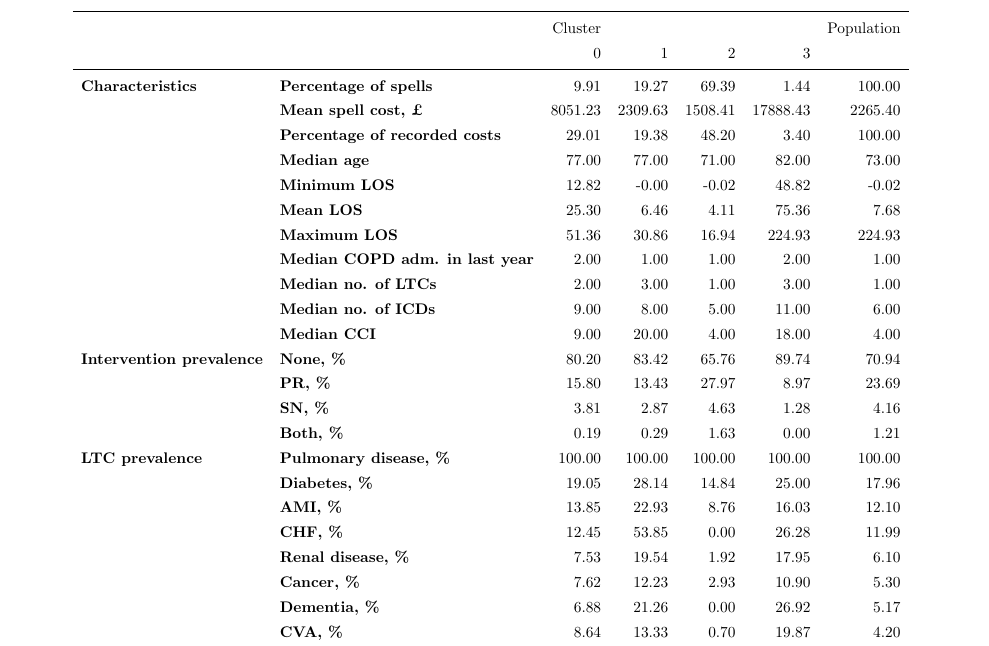
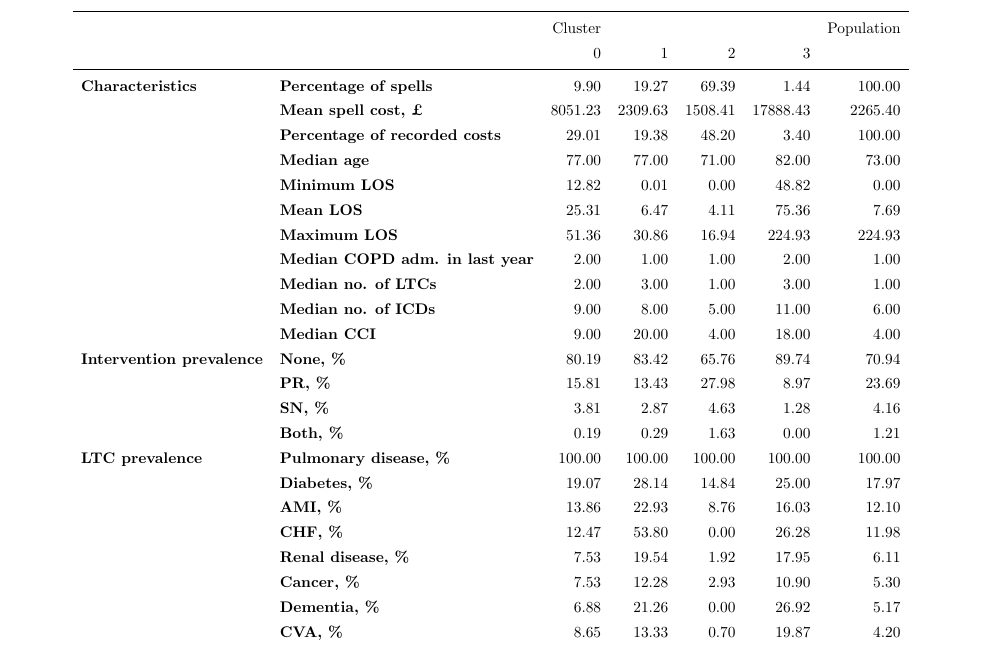
Before and after one commit to daffidwilde/copd-paper, a LaTeX paper (main.tex, which reads tex/summary.tex): part of page 7 of 23 before the commit and part of page 7 of 24 after it, cut so that both start at the same text. Compiled offline with pdfLaTeX.

Commit message:
Update images.

```diff
--- a/tex/summary.tex
+++ b/tex/summary.tex
@@ -7,21 +7,21 @@
                & \textbf{Mean spell cost, £} &  8051.23 &  2309.63 &  1508.41 &  17888.43 &    2265.40 \\
                & \textbf{Percentage of recorded costs} &    29.01 &    19.38 &    48.20 &      3.40 &     100.00 \\
                & \textbf{Median age} &    77.00 &    77.00 &    71.00 &     82.00 &      73.00 \\
-               & \textbf{Minimum LOS} &    12.82 &    -0.00 &    -0.02 &     48.82 &      -0.02 \\
-               & \textbf{Mean LOS} &    25.30 &     6.46 &     4.11 &     75.36 &       7.68 \\
+               & \textbf{Minimum LOS} &    12.82 &     0.01 &     0.00 &     48.82 &       0.00 \\
+               & \textbf{Mean LOS} &    25.31 &     6.47 &     4.11 &     75.36 &       7.69 \\
                & \textbf{Maximum LOS} &    51.36 &    30.86 &    16.94 &    224.93 &     224.93 \\
                & \textbf{Median COPD adm. in last year} &     2.00 &     1.00 &     1.00 &      2.00 &       1.00 \\
                & \textbf{Median no. of LTCs} &     2.00 &     3.00 &     1.00 &      3.00 &       1.00 \\
                & \textbf{Median no. of ICDs} &     9.00 &     8.00 &     5.00 &     11.00 &       6.00 \\
                & \textbf{Median CCI} &     9.00 &    20.00 &     4.00 &     18.00 &       4.00 \\
-\textbf{Intervention prevalence} & \textbf{None, \%} &    80.20 &    83.42 &    65.76 &     89.74 &      70.94 \\
-               & \textbf{PR, \%} &    15.80 &    13.43 &    27.97 &      8.97 &      23.69 \\
+\textbf{Intervention prevalence} & \textbf{None, \%} &    80.19 &    83.42 &    65.76 &     89.74 &      70.94 \\
+               & \textbf{PR, \%} &    15.81 &    13.43 &    27.98 &      8.97 &      23.69 \\
                & \textbf{SN, \%} &     3.81 &     2.87 &     4.63 &      1.28 &       4.16 \\
                & \textbf{Both, \%} &     0.19 &     0.29 &     1.63 &      0.00 &       1.21 \\
 \textbf{LTC prevalence} & \textbf{Pulmonary disease, \%} &   100.00 &   100.00 &   100.00 &    100.00 &     100.00 \\
-               & \textbf{Diabetes, \%} &    19.05 &    28.14 &    14.84 &     25.00 &      17.96 \\
-               & \textbf{AMI, \%} &    13.85 &    22.93 &     8.76 &     16.03 &      12.10 \\
-               & \textbf{CHF, \%} &    12.45 &    53.85 &     0.00 &     26.28 &      11.99 \\
-               & \textbf{Renal disease, \%} &     7.53 &    19.54 &     1.92 &     17.95 &       6.10 \\
-               & \textbf{Cancer, \%} &     7.62 &    12.23 &     2.93 &     10.90 &       5.30 \\
+               & \textbf{Diabetes, \%} &    19.07 &    28.14 &    14.84 &     25.00 &      17.97 \\
+               & \textbf{AMI, \%} &    13.86 &    22.93 &     8.76 &     16.03 &      12.10 \\
+               & \textbf{CHF, \%} &    12.47 &    53.80 &     0.00 &     26.28 &      11.98 \\
+               & \textbf{Renal disease, \%} &     7.53 &    19.54 &     1.92 &     17.95 &       6.11 \\
+               & \textbf{Cancer, \%} &     7.53 &    12.28 &     2.93 &     10.90 &       5.30 \\
                & \textbf{Dementia, \%} &     6.88 &    21.26 &     0.00 &     26.92 &       5.17 \\
```
Also changed, not shown: tex/num_servers_change_step.tex (+1 -1 lines), img/cluster_charlson_gross.pdf, img/cluster_icds.pdf, img/cluster_ltcs.pdf, img/cluster_spell_cost.pdf, img/cluster_true_los.pdf, img/intervention_charlson_gross.pdf, img/intervention_icds.pdf, img/intervention_ltcs.pdf, img/intervention_spell_cost.pdf, img/intervention_true_los.pdf, img/knee_results.pdf, img/lambda_time.pdf, img/lambda_util.pdf, 6 more files, 4 other files.
